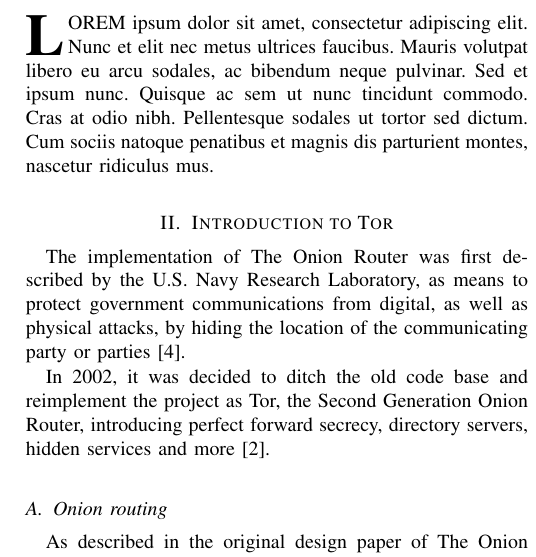
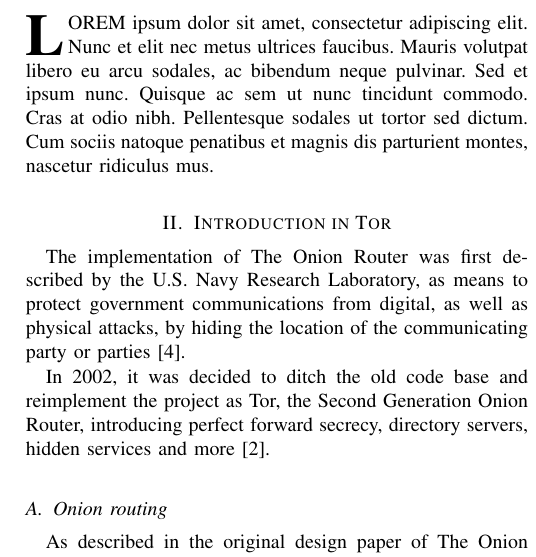
Before and after one commit to rjagerman/ANON, a LaTeX paper (paper.tex): part of one column of page 1 of 4, cut so that both start at the same text. Compiled offline with pdfLaTeX.

Commit message:
first commit in my branch!
hooray

```diff
--- a/paper.tex
+++ b/paper.tex
@@ -71,7 +71,7 @@
 \IEEEPARstart{L}{orem} ipsum dolor sit amet, consectetur adipiscing elit. Nunc et elit nec metus ultrices faucibus. Mauris volutpat libero eu arcu sodales, ac bibendum neque pulvinar. Sed et ipsum nunc. Quisque ac sem ut nunc tincidunt commodo. Cras at odio nibh. Pellentesque sodales ut tortor sed dictum. Cum sociis natoque penatibus et magnis dis parturient montes, nascetur ridiculus mus.
 
 
-\section{Introduction to Tor}
+\section{Introduction in Tor}
 \label{sec:tor}
 The implementation of The Onion Router was first described by the U.S. Navy Research Laboratory, as means to protect government communications from digital, as well as physical attacks, by hiding the location of the communicating party or parties \cite{goldschlag1996hiding}.
 
```
